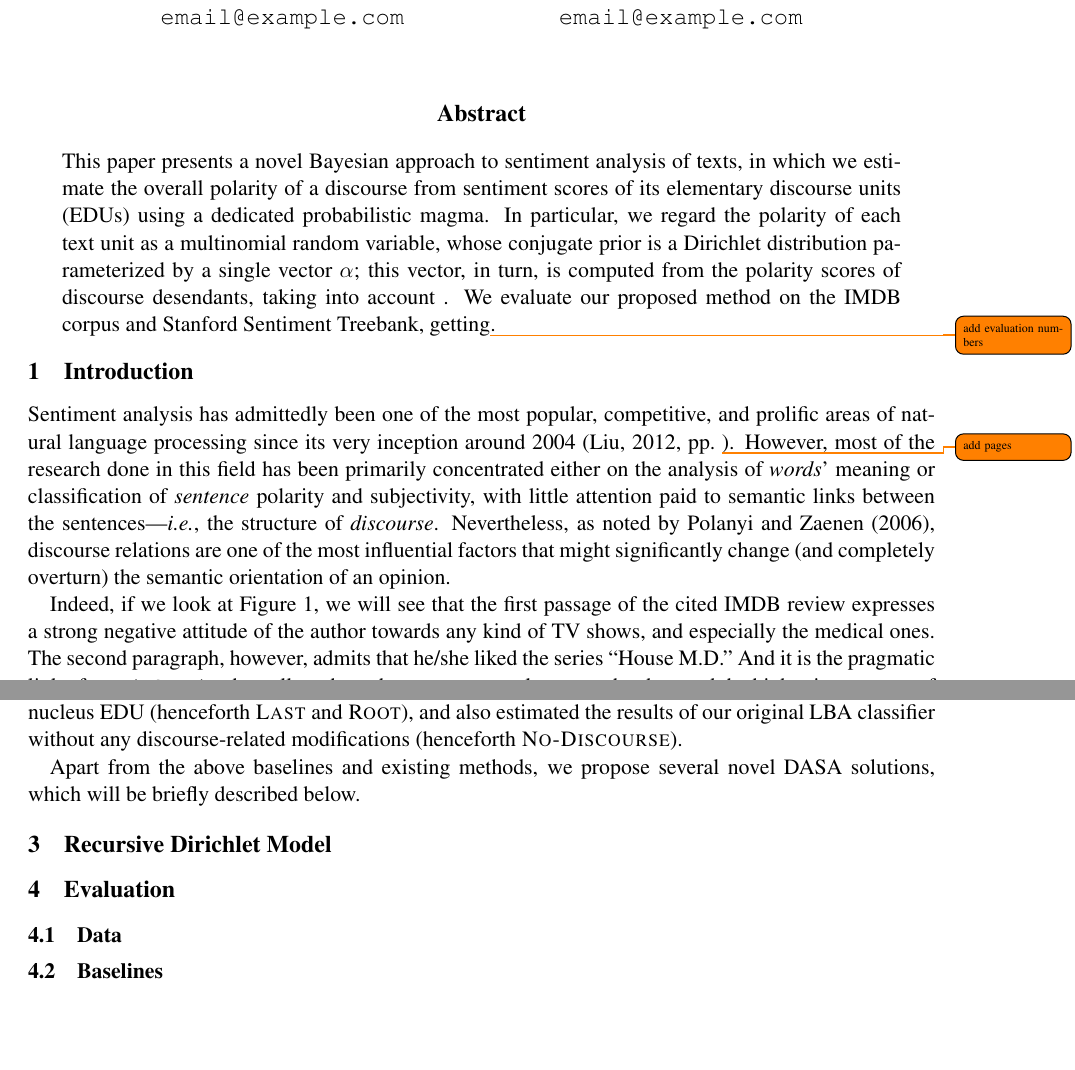
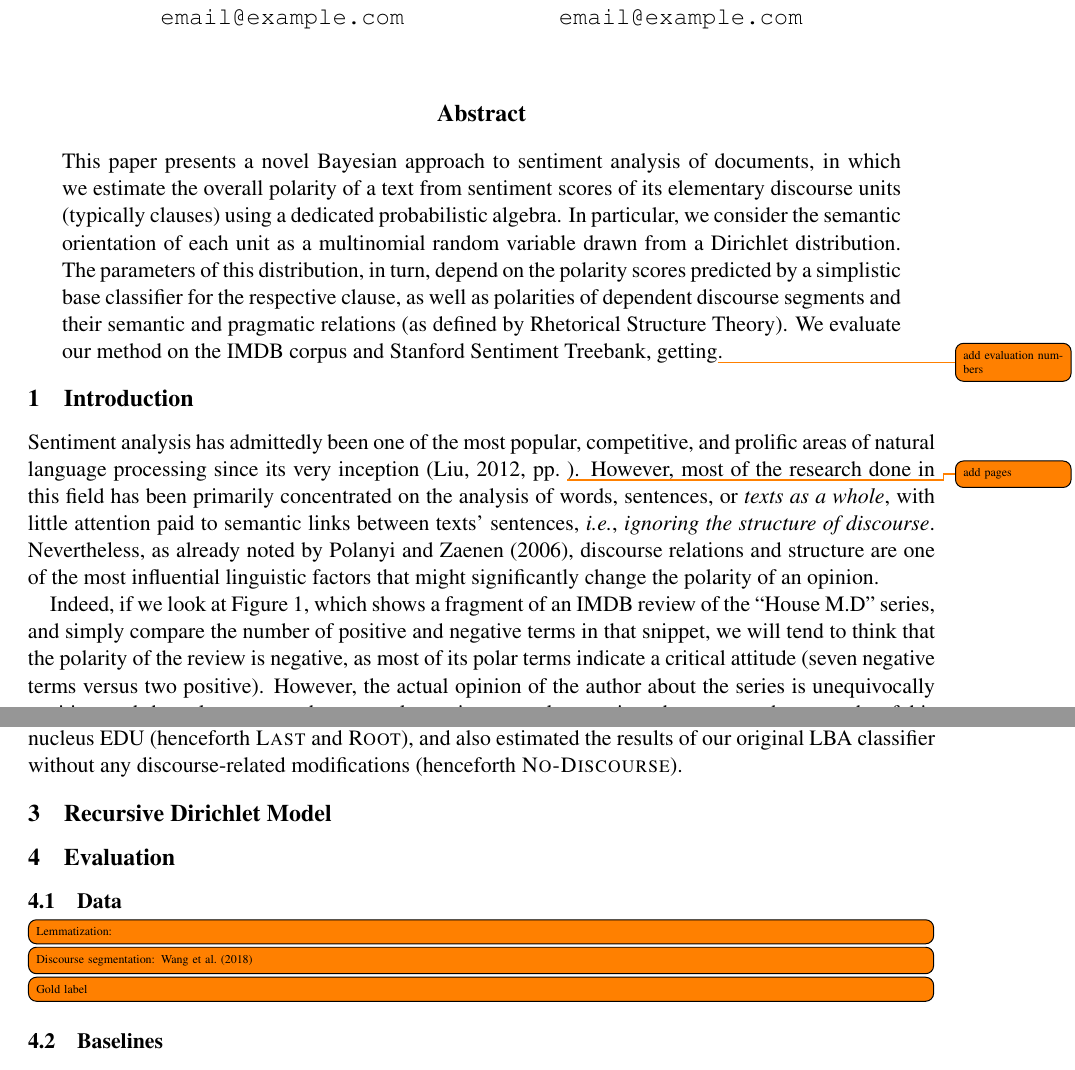
Before and after one commit to WladimirSidorenko/DASA, a LaTeX paper (paper/dasa.tex, which reads paper/rst.sty): two parts of pages 1 and 4 of 6, joined at a grey line, cut so that both start at the same text, the shorter picture padded with empty space. Compiled offline with pdfLaTeX.

Commit message:
minor rewrites of abstract and introduction

```diff
--- a/paper/dasa.tex
+++ b/paper/dasa.tex
@@ -44,43 +44,46 @@
 \maketitle
 \begin{abstract}
   This paper presents a novel Bayesian approach to sentiment analysis
-  of texts, in which we estimate the overall polarity of a discourse
-  from sentiment scores of its elementary discourse units (EDUs) using
-  a dedicated probabilistic magma.  In particular, we regard the
-  polarity of each text unit as a multinomial random variable, whose
-  conjugate prior is a Dirichlet distribution parameterized by a
-  single vector $\mathbf{\alpha}$; this vector, in turn, is computed
-  from the polarity scores of discourse desendants, taking into
-  account .  We evaluate our proposed method on the IMDB corpus and
-  Stanford Sentiment Treebank, getting\todo{add evaluation numbers}.
+  of documents, in which we estimate the overall polarity of a text
+  from sentiment scores of its elementary discourse units (typically
+  clauses) using a dedicated probabilistic algebra.  In particular, we
+  consider the semantic orientation of each unit as a multinomial
+  random variable drawn from a Dirichlet distribution.  The parameters
+  of this distribution, in turn, depend on the polarity scores
+  predicted by a simplistic base classifier for the respective clause,
+  as well as polarities of dependent discourse segments and their
+  semantic and pragmatic relations (as defined by Rhetorical Structure
+  Theory).  We evaluate our method on the IMDB corpus and Stanford
+  Sentiment Treebank, getting\todo{add evaluation numbers}.
 \end{abstract}
 
 \section{Introduction}\label{intro}
 
 Sentiment analysis has admittedly been one of the most popular,
 competitive, and prolific areas of natural language processing since
-its very inception around 2004~\cite[pp.~\todo{add pages}]{Liu:12}.
-However, most of the research done in this field has been primarily
-concentrated either on the analysis of \emph{words}' meaning or
-classification of \emph{sentence} polarity and subjectivity, with
-little attention paid to semantic links between the sentences---\ie{}
-the structure of \emph{discourse}.  Nevertheless, as noted by
-\newcite{Polanyi:06}, discourse relations are one of the most
-influential factors that might significantly change (and completely
-overturn) the semantic orientation of an opinion.
+its very inception~\cite[pp.~\todo{add pages}]{Liu:12}.  However, most
+of the research done in this field has been primarily concentrated on
+the analysis of words, sentences, or \emph{texts as a whole}, with
+little attention paid to semantic links between texts' sentences,
+\ie{} \emph{ignoring the structure of discourse}.  Nevertheless, as
+already noted by~\newcite{Polanyi:06}, discourse relations and
+structure are one of the most influential linguistic factors that
+might significantly change the polarity of an opinion.
 
-Indeed, if we look at Figure~\ref{fig:rst-tree}, we will see that the
-first passage of the cited IMDB review expresses a strong negative
-attitude of the author towards any kind of TV shows, and especially
-the medical ones.  The second paragraph, however, admits that he/she
-liked the series ``House M.D.''  And it is the pragmatic link of
-\discrel{Antithesis} that tells us how these two parts relate to each
-other, and the higher importance of the second claim that determines
-the overall mood of the whole text.
+Indeed, if we look at Figure~\ref{fig:rst-tree}, which shows a
+fragment of an IMDB review of the ``House M.D'' series, and simply
+compare the number of positive and negative terms in that snippet, we
+will tend to think that the polarity of the review is negative, as
+most of its polar terms indicate a critical attitude (seven negative
+terms versus two positive).  However, the actual opinion of the author
+about the series is unequivocally positive, and she only expresses her
+general negative general stance in order to stress the strengths of
+this show.
 
 \begin{figure*}[htb!]\label{fig:rst-tree}
   \input{rst.tex}
 \end{figure*}
+
 
 %% \blfootnote{
 %%     % % final paper: en-us version
@@ -389,9 +392,6 @@ EDU (henceforth \textsc{Last} and \textsc{Root}), and also estimated
 the results of our original LBA classifier without any
 discourse-related modifications (henceforth \textsc{No-Discourse}).
 
-Apart from the above baselines and existing methods, we propose
-several novel DASA solutions, which will be briefly described below.
-
 
 \section{Recursive Dirichlet Model}\label{method}
 
@@ -399,6 +399,11 @@ several novel DASA solutions, which will be briefly described below.
 \section{Evaluation}\label{sec:evaluation}
 
 \subsection{Data}\label{subsec:eval:data}
+
+\todo[inline]{Lemmatization:}
+\todo[inline]{Discourse segmentation: \newcite{Wang:18}}
+\todo[inline]{Gold label}
+
 \subsection{Baselines}\label{subsec:eval:data}
 
 \begin{table}[hbt]
--- a/paper/rst.sty
+++ b/paper/rst.sty
@@ -47,13 +47,15 @@
 
 %empty the following two if you wish NOT to use the color package
 \newcommand{\relnamebgcolor}{}%       background color.
-\newcommand{\relnamecolor}{red}%     relation name color
+\newcommand{\relnamecolor}{blue}%     relation name color
 
 
 %uncomment the following two if you wish NOT to use the color package
 \newcommand{\mycolorbox}{}  % uncommented so that \raisebox may be used
 
 %\newcommand{\mycolor}{}
+\newcommand{\posterm}[1]{\textcolor{green}{#1}$^+$}%     relation name color
+\newcommand{\negterm}[1]{\textcolor{red}{#1}$^-$}%     relation name color
 
 
 
```
